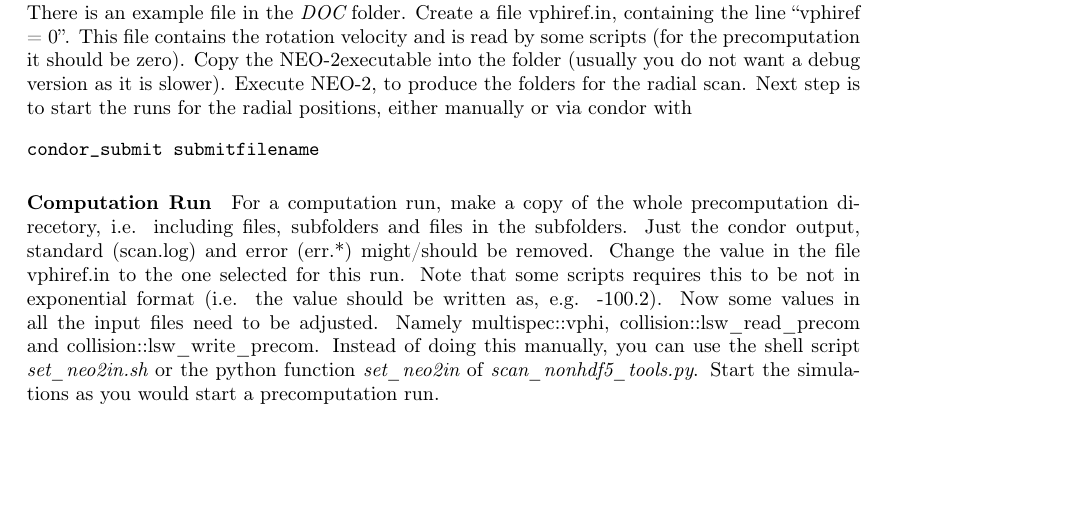
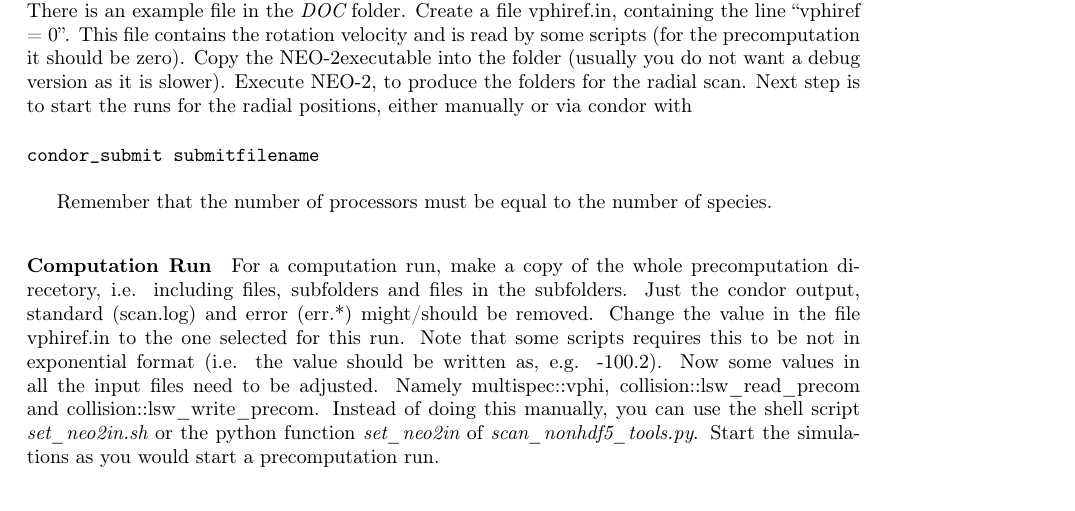
Before and after one commit to itpplasma/NEO-2, a LaTeX thesis (DOC/UserDoc/main.tex, which reads DOC/UserDoc/Running.tex): part of page 13 of 27, cut so that both start at the same text, the shorter picture padded with empty space. Compiled offline with pdfLaTeX.

Commit message:
Additional hint that #processors=#species.

```diff
--- a/DOC/UserDoc/Running.tex
+++ b/DOC/UserDoc/Running.tex
@@ -181,6 +181,9 @@ positions, either manually or via condor with
 condor_submit submitfilename
 \end{verbatim}
 
+Remember that the number of processors must be equal to the number of
+species.
+
 \paragraph{Computation Run}
 For a computation run, make a copy of the whole precomputation
 direcetory, i.e. including files, subfolders and files in the
```
